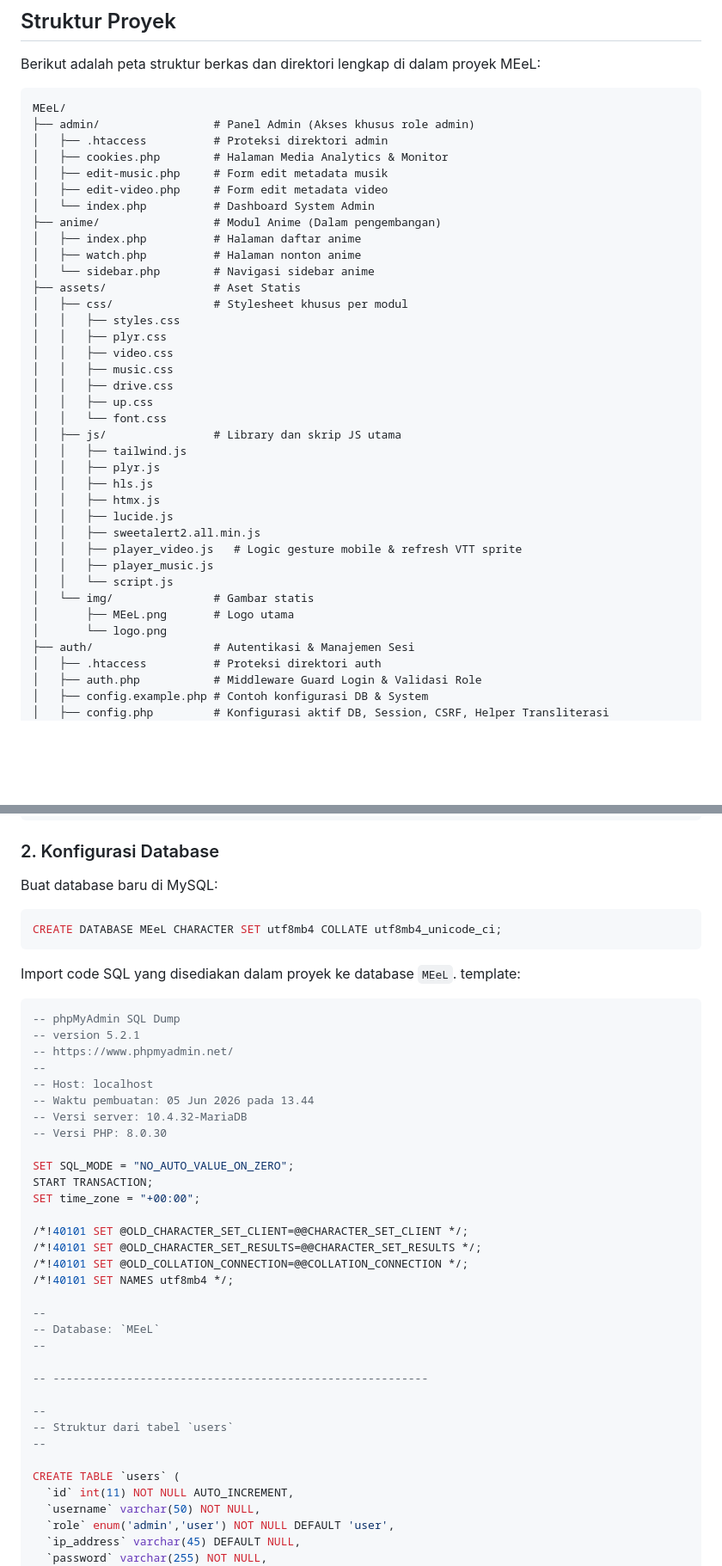
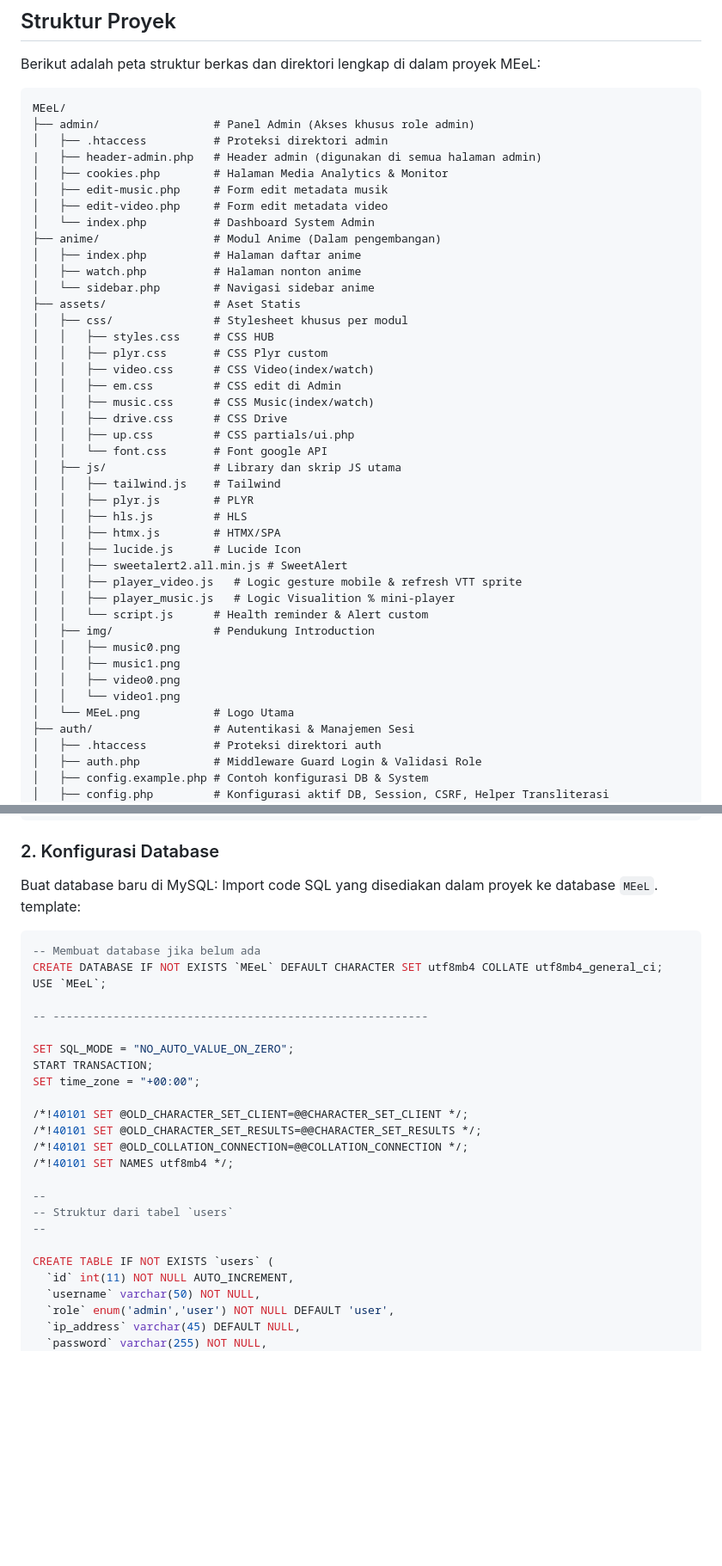
Before and after one commit to mifada2543/MEeL-HUB, a Markdown page: README.md, 2 parts joined by grey strips. Shown at 86% size. Drawn GitHub-style; blank space fills up the shorter version.

````diff
--- a/README.md
+++ b/README.md
@@ -102,6 +102,7 @@ Berikut adalah peta struktur berkas dan direktori lengkap di dalam proyek MEeL:
 MEeL/
 ├── admin/                 # Panel Admin (Akses khusus role admin)
 │   ├── .htaccess          # Proteksi direktori admin
+|   ├── header-admin.php   # Header admin (digunakan di semua halaman admin)
 │   ├── cookies.php        # Halaman Media Analytics & Monitor
 │   ├── edit-music.php     # Form edit metadata musik
 │   ├── edit-video.php     # Form edit metadata video
@@ -112,26 +113,30 @@ MEeL/
 │   └── sidebar.php        # Navigasi sidebar anime
 ├── assets/                # Aset Statis
 │   ├── css/               # Stylesheet khusus per modul
-│   │   ├── styles.css
-│   │   ├── plyr.css
-│   │   ├── video.css
-│   │   ├── music.css
-│   │   ├── drive.css
-│   │   ├── up.css
-│   │   └── font.css
+│   │   ├── styles.css     # CSS HUB
+│   │   ├── plyr.css       # CSS Plyr custom
+│   │   ├── video.css      # CSS Video(index/watch)
+│   │   ├── em.css         # CSS edit di Admin
+│   │   ├── music.css      # CSS Music(index/watch)
+│   │   ├── drive.css      # CSS Drive
+│   │   ├── up.css         # CSS partials/ui.php
+│   │   └── font.css       # Font google API
 │   ├── js/                # Library dan skrip JS utama
-│   │   ├── tailwind.js
-│   │   ├── plyr.js
-│   │   ├── hls.js
-│   │   ├── htmx.js
-│   │   ├── lucide.js
-│   │   ├── sweetalert2.all.min.js
+│   │   ├── tailwind.js    # Tailwind
+│   │   ├── plyr.js        # PLYR
+│   │   ├── hls.js         # HLS
+│   │   ├── htmx.js        # HTMX/SPA
+│   │   ├── lucide.js      # Lucide Icon
+│   │   ├── sweetalert2.all.min.js # SweetAlert
 │   │   ├── player_video.js   # Logic gesture mobile & refresh VTT sprite
-│   │   ├── player_music.js
-│   │   └── script.js
-│   └── img/               # Gambar statis
-│       ├── MEeL.png       # Logo utama
-│       └── logo.png
+│   │   ├── player_music.js   # Logic Visualition % mini-player
+│   │   └── script.js      # Health reminder & Alert custom
+│   ├── img/               # Pendukung Introduction
+│   │   ├── music0.png
+│   │   ├── music1.png
+│   │   ├── video0.png
+│   │   └── video1.png
+│   └── MEeL.png           # Logo Utama
 ├── auth/                  # Autentikasi & Manajemen Sesi
 │   ├── .htaccess          # Proteksi direktori auth
 │   ├── auth.php           # Middleware Guard Login & Validasi Role
@@ -262,23 +267,15 @@ git clone https://github.com/mifada2543/MEeL.git MEeL
 ### 2. Konfigurasi Database
 
 Buat database baru di MySQL:
-
-```sql
-CREATE DATABASE MEeL CHARACTER SET utf8mb4 COLLATE utf8mb4_unicode_ci;
-```
-
 Import code SQL yang disediakan dalam proyek ke database `MEeL`.
 template:
 
 ```sql
--- phpMyAdmin SQL Dump
--- version 5.2.1
--- https://www.phpmyadmin.net/
---
--- Host: localhost
--- Waktu pembuatan: 05 Jun 2026 pada 13.44
--- Versi server: 10.4.32-MariaDB
--- Versi PHP: 8.0.30
+-- Membuat database jika belum ada
+CREATE DATABASE IF NOT EXISTS `MEeL` DEFAULT CHARACTER SET utf8mb4 COLLATE utf8mb4_general_ci;
+USE `MEeL`;
+
+-- --------------------------------------------------------
 
 SET SQL_MODE = "NO_AUTO_VALUE_ON_ZERO";
 START TRANSACTION;
@@ -290,16 +287,10 @@ SET time_zone = "+00:00";
 /*!40101 SET NAMES utf8mb4 */;
 
 --
--- Database: `MEeL`
---
-
--- --------------------------------------------------------
-
---
 -- Struktur dari tabel `users`
 --
 
-CREATE TABLE `users` (
+CREATE TABLE IF NOT EXISTS `users` (
   `id` int(11) NOT NULL AUTO_INCREMENT,
   `username` varchar(50) NOT NULL,
   `role` enum('admin','user') NOT NULL DEFAULT 'user',
````
Also changed, not shown: other parts of README.md (+19 -14 lines).
